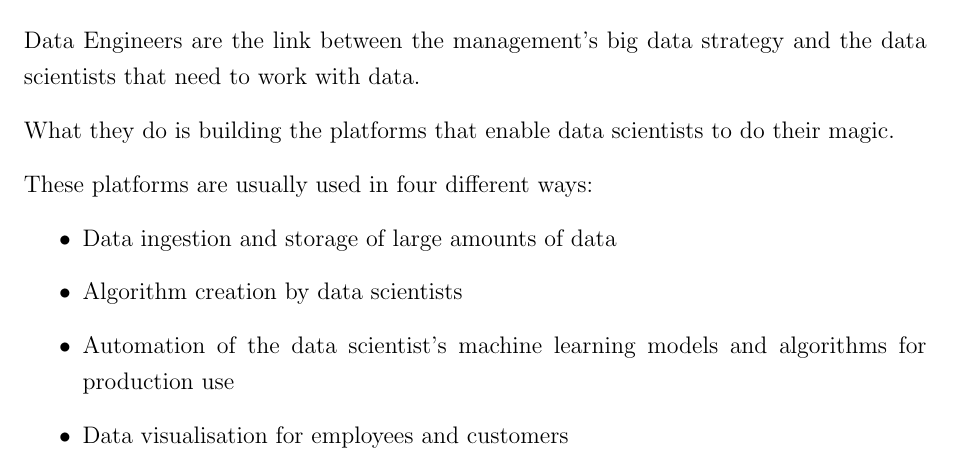
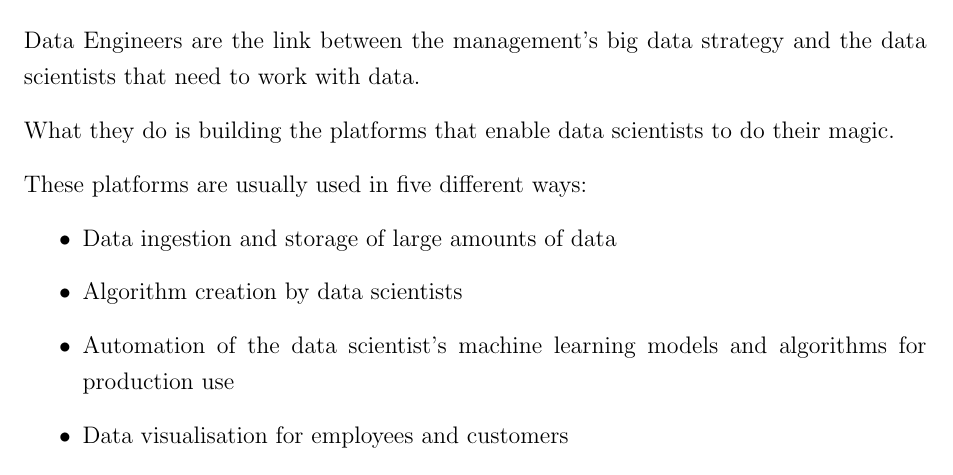
Before and after one commit to andkret/Cookbook, a LaTeX document (Data Engineering Cookbook.tex): part of page 12 of 91, cut so that both start at the same text. Compiled offline with pdfLaTeX.

Commit message:
Match quantity with number of items
Match quantity in previous phrase with number of items in list.

```diff
--- a/Data Engineering Cookbook.tex
+++ b/Data Engineering Cookbook.tex
@@ -105,7 +105,7 @@ Data Engineers are the link between the management’s big data strategy and the
 
 What they do is building the platforms that enable data scientists to do their magic.
 
-These platforms are usually used in four different ways:
+These platforms are usually used in five different ways:
 
 \begin{itemize}
 \item  Data ingestion and storage of large amounts of data
```
